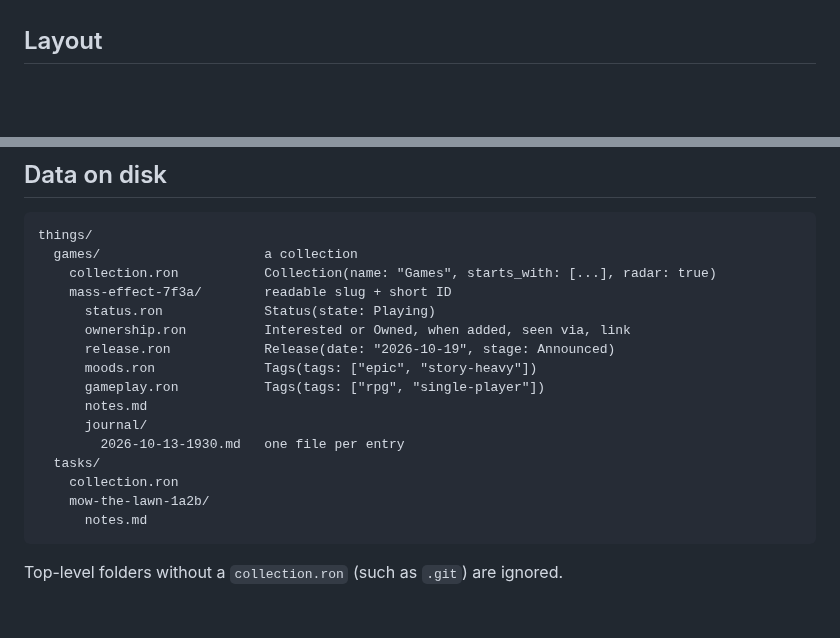
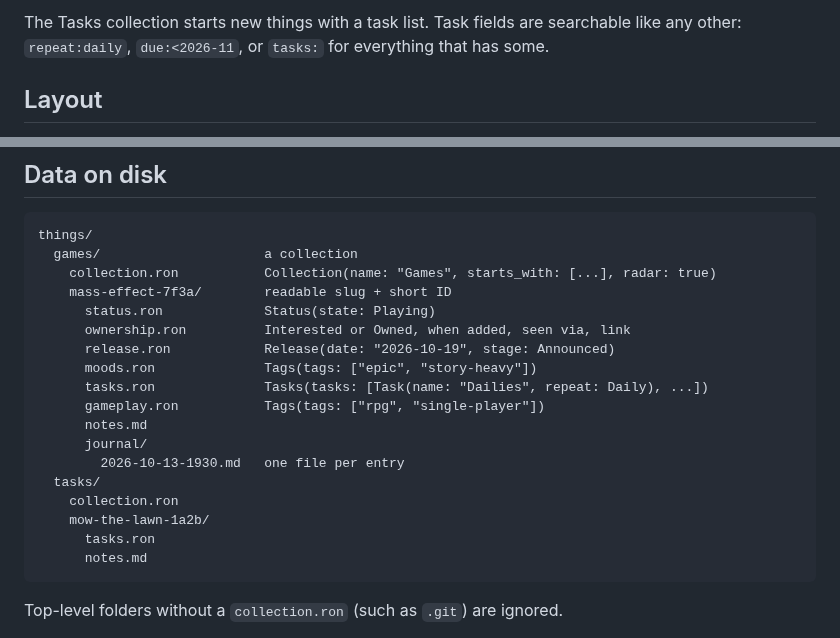
Before and after one commit to lilchim/Things, a Markdown page: README.md, 2 parts joined by grey strips. Rendered like a GitHub page; blank space fills up the shorter version.

````diff
--- a/README.md
+++ b/README.md
@@ -110,3 +158,7 @@ release are their own components.
+The Tasks collection starts new things with a task list. Task fields are
+searchable like any other: `repeat:daily`, `due:<2026-11`, or `tasks:` for
+everything that has some.
+
 ## Layout
 
 - `crates/things-core`: entity IDs, collections, the file store, and the
@@ -125,6 +177,7 @@ things/
       ownership.ron          Interested or Owned, when added, seen via, link
       release.ron            Release(date: "2026-10-19", stage: Announced)
       moods.ron              Tags(tags: ["epic", "story-heavy"])
+      tasks.ron              Tasks(tasks: [Task(name: "Dailies", repeat: Daily), ...])
       gameplay.ron           Tags(tags: ["rpg", "single-player"])
       notes.md
       journal/
@@ -132,6 +185,7 @@ things/
   tasks/
     collection.ron
     mow-the-lawn-1a2b/
+      tasks.ron
       notes.md
 ```
 
````
Also changed, not shown: other parts of README.md (+48 -0 lines), docs/screenshots/task-editor.png (added), docs/screenshots/tasks.png (added), 12 other files.
